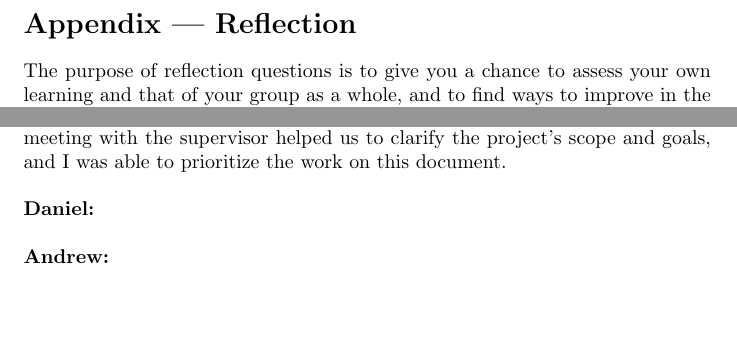
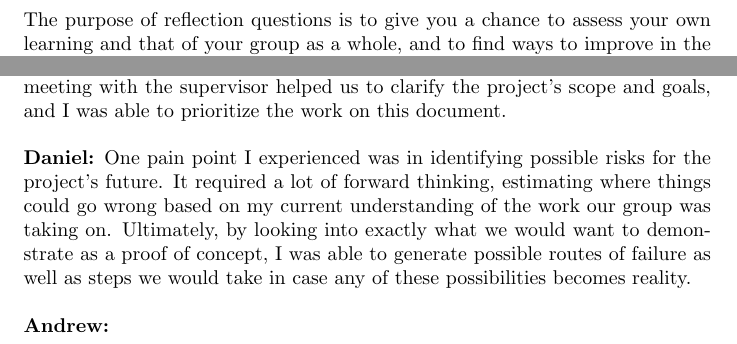
Before and after one commit to OmarHassanAdelhamid/Five-of-a-Kind-capstone-project-, a LaTeX document (docs/ProblemStatementAndGoals/ProblemStatement.tex): two parts of page 3 of 4, joined at a grey line, cut at the place of the change, the shorter picture padded with empty space. Compiled offline with pdfLaTeX.

Commit message:
add reflection to commit (missed in previous)

```diff
--- a/docs/ProblemStatementAndGoals/ProblemStatement.tex
+++ b/docs/ProblemStatementAndGoals/ProblemStatement.tex
@@ -79,7 +79,7 @@ We were able to write the problem statement and goals in timely and efficient ma
 \textbf{Khalid:} The pain point I experienced was the time it took to select a project for the capstone. It was difficult to find a project that was both interesting and challenging, and that would be a good fit for our team. Therefore it reduced the amount of time we had to work on this document. To overcome this, the meeting with the supervisor helped us to clarify the project's scope and goals, and I was able to prioritize the work on this document.
 \newline
 \newline
-\textbf{Daniel:}
+\textbf{Daniel:} One pain point I experienced was in identifying possible risks for the project's future. It required a lot of forward thinking, estimating where things could go wrong based on my current understanding of the work our group was taking on. Ultimately, by looking into exactly what we would want to demonstrate as a proof of concept, I was able to generate possible routes of failure as well as steps we would take in case any of these possibilities becomes reality.
 \newline
 \newline
 \textbf{Andrew:}
```
Also changed, not shown: docs/ProblemStatementAndGoals/ProblemStatement.pdf.
